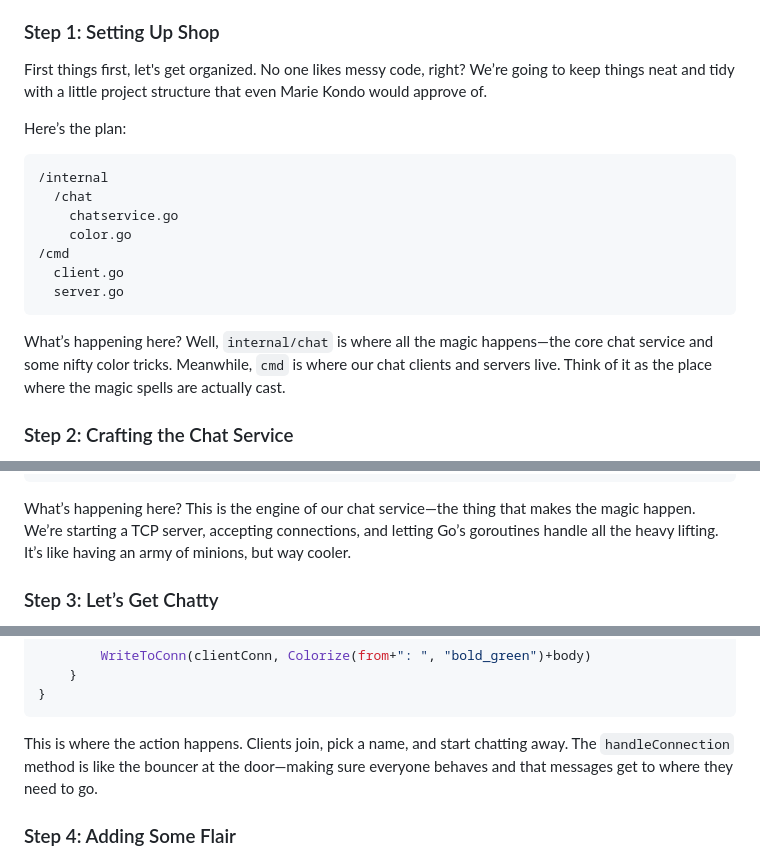
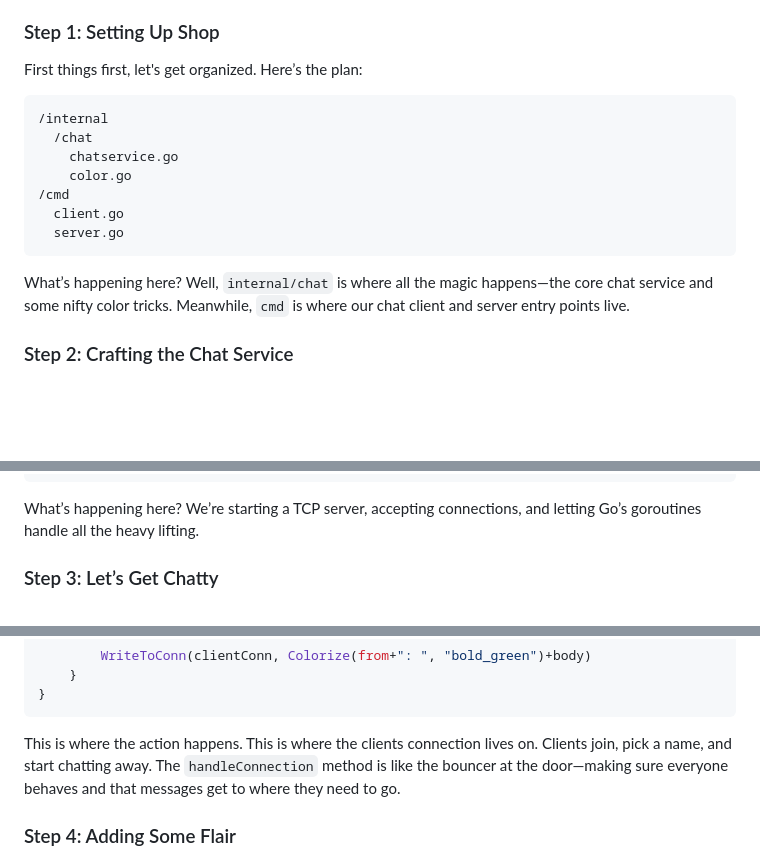
Before and after one commit to tcornell05/tr1p-io, a Markdown page: markdown/posts/how-to-make-a-chat-client-in-go.md, 3 parts joined by grey strips. Drawn GitHub-style; blank space fills up the shorter version.

Commit message:
New article

````diff
--- a/markdown/posts/how-to-make-a-chat-client-in-go.md
+++ b/markdown/posts/how-to-make-a-chat-client-in-go.md
@@ -19,8 +19,7 @@ So, you're sitting there, staring at your terminal, thinking, "Wouldn't it be co
 
 ### Step 1: Setting Up Shop
 
-First things first, let's get organized. No one likes messy code, right? We’re going to keep things neat and tidy with a little project structure that even Marie Kondo would approve of.
-
+First things first, let's get organized.
 Here’s the plan:
 
 ```
@@ -33,7 +32,7 @@ Here’s the plan:
   server.go
 ```
 
-What’s happening here? Well, `internal/chat` is where all the magic happens—the core chat service and some nifty color tricks. Meanwhile, `cmd` is where our chat clients and servers live. Think of it as the place where the magic spells are actually cast.
+What’s happening here? Well, `internal/chat` is where all the magic happens—the core chat service and some nifty color tricks. Meanwhile, `cmd` is where our chat client and server entry points live.
 
 ### Step 2: Crafting the Chat Service
 
@@ -84,7 +83,7 @@ func (c *ChatService) StartServer(p int) error {
 }
 ```
 
-What’s happening here? This is the engine of our chat service—the thing that makes the magic happen. We’re starting a TCP server, accepting connections, and letting Go’s goroutines handle all the heavy lifting. It’s like having an army of minions, but way cooler.
+What’s happening here?  We’re starting a TCP server, accepting connections, and letting Go’s goroutines handle all the heavy lifting.
 
 ### Step 3: Let’s Get Chatty
 
@@ -132,7 +131,7 @@ func (c *ChatService) handleConnection(conn net.Conn) {
 }
 ```
 
-This is where the action happens. Clients join, pick a name, and start chatting away. The `handleConnection` method is like the bouncer at the door—making sure everyone behaves and that messages get to where they need to go.
+This is where the action happens. This is where the clients connection lives on. Clients join, pick a name, and start chatting away. The `handleConnection` method is like the bouncer at the door—making sure everyone behaves and that messages get to where they need to go.
 
 ### Step 4: Adding Some Flair
 
````
